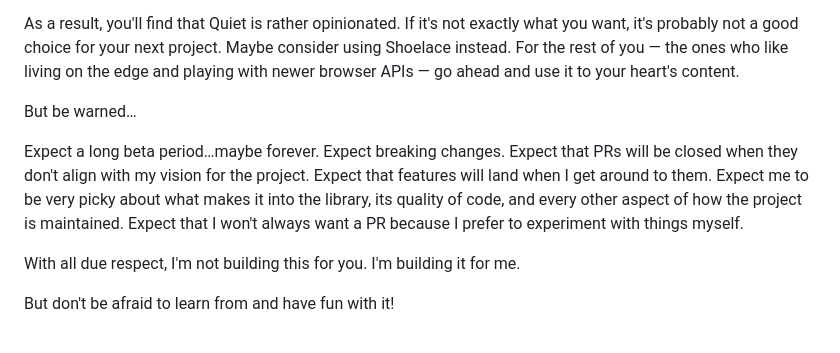
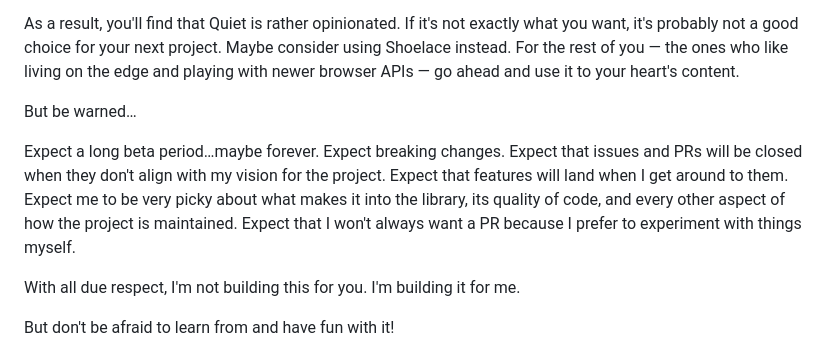
Before and after one commit to quietui/quiet, a Markdown page: README.md, the part around the change. Rendered like a GitHub page.

Commit message:
issues tii

```diff
--- a/README.md
+++ b/README.md
@@ -56,7 +56,7 @@ As a result, you'll find that Quiet is rather opinionated. If it's not exactly w
 
 But be warned…
 
-Expect a long beta period…maybe forever. Expect breaking changes. Expect that PRs will be closed when they don't align with my vision for the project. Expect that features will land when I get around to them. Expect me to be very picky about what makes it into the library, its quality of code, and every other aspect of how the project is maintained. Expect that I won't always want a PR because I prefer to experiment with things myself.
+Expect a long beta period…maybe forever. Expect breaking changes. Expect that issues and PRs will be closed when they don't align with my vision for the project. Expect that features will land when I get around to them. Expect me to be very picky about what makes it into the library, its quality of code, and every other aspect of how the project is maintained. Expect that I won't always want a PR because I prefer to experiment with things myself.
 
 With all due respect, I'm not building this for you. I'm building it for me.
 
```
